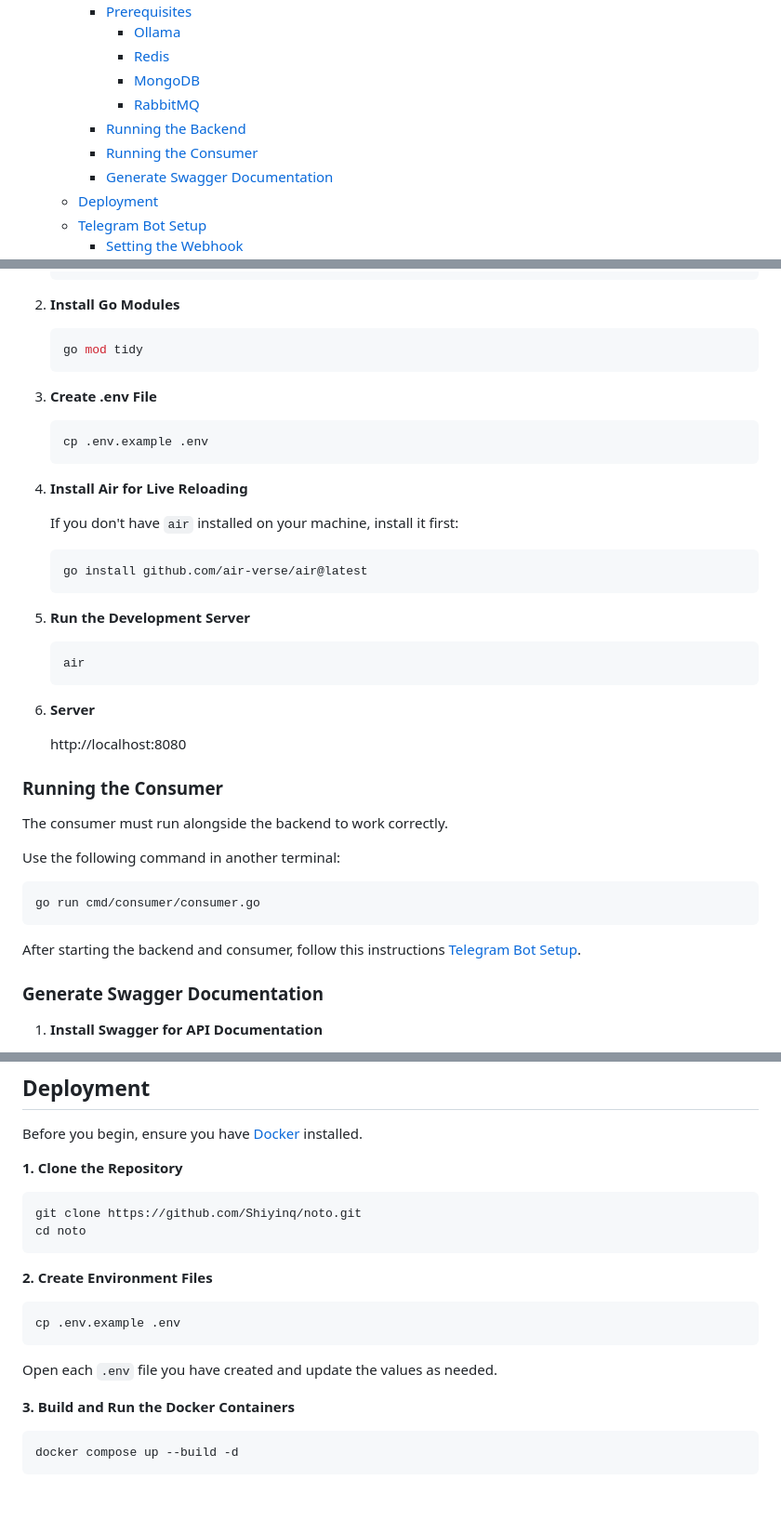
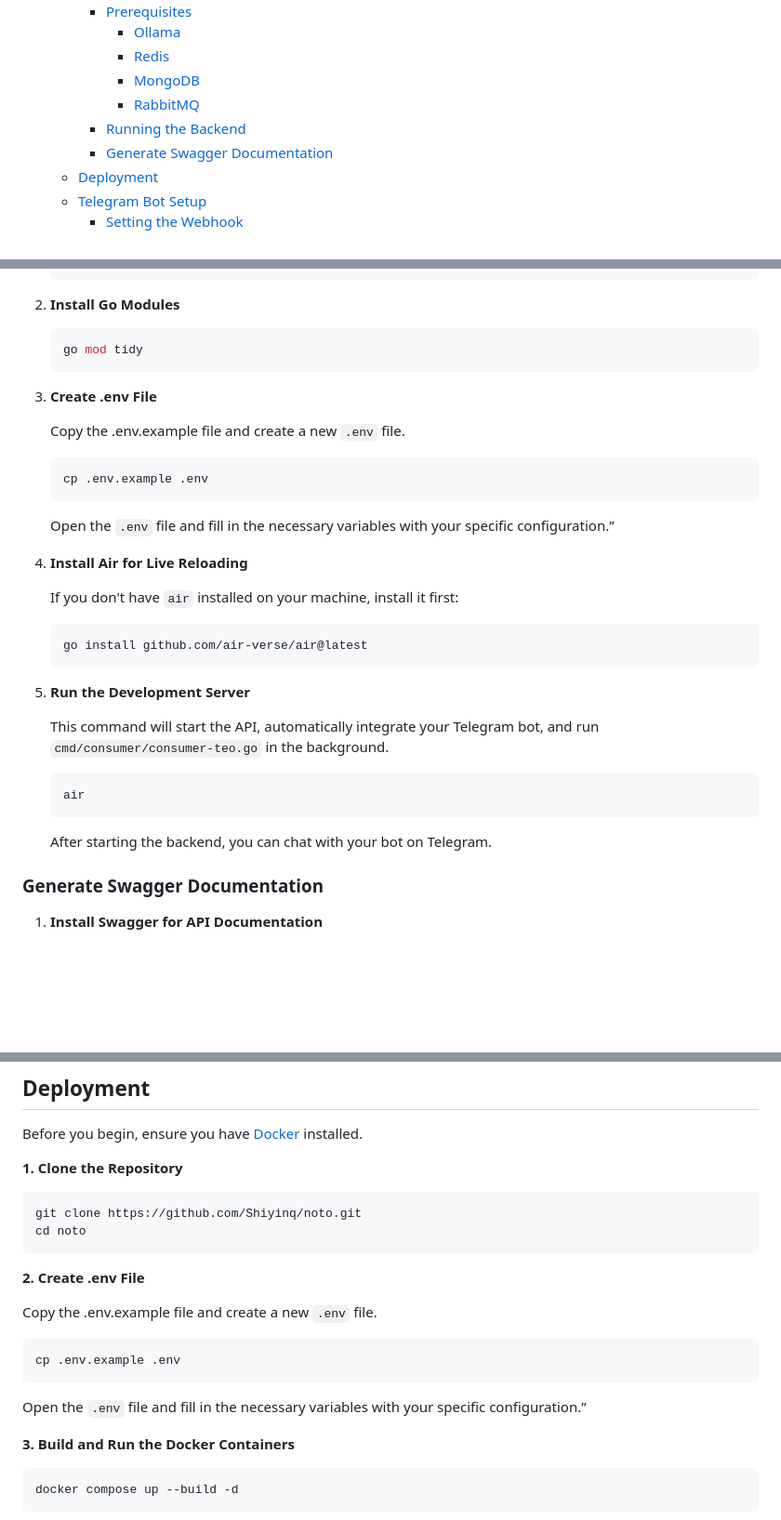
Before and after one commit to Shiyinq/teo, a Markdown page: README.md, 3 parts joined by grey strips. Shown at 93% size. Drawn GitHub-style; blank space fills up the shorter version.

Commit message:
docs: update .env setup instructions and air command usage

````diff
--- a/README.md
+++ b/README.md
@@ -38,7 +38,6 @@ Integrate your favorite LLM with a Telegram bot.
       - [MongoDB](#mongodb)
       - [RabbitMQ](#rabbitmq)
     - [Running the Backend](#running-the-backend)
-    - [Running the Consumer](#running-the-consumer)
     - [Generate Swagger Documentation](#generate-swagger-documentation)
   - [Deployment](#deployment)
   - [Telegram Bot Setup](#telegram-bot-setup)
@@ -147,9 +146,12 @@ http://localhost:15672
    ```
 
 3. **Create .env File**
+
+   Copy the .env.example file and create a new `.env` file.
    ```sh
    cp .env.example .env
    ```
+   Open the `.env` file and fill in the necessary variables with your specific configuration.”
 
 4. **Install Air for Live Reloading**
 
@@ -159,23 +161,12 @@ http://localhost:15672
    ```
 
 5. **Run the Development Server**
+
+   This command will start the API, automatically integrate your Telegram bot, and run `cmd/consumer/consumer-teo.go` in the background.
    ```sh
    air
    ```
-
-6. **Server**
-
-    http://localhost:8080
-
-### Running the Consumer
-   The consumer must run alongside the backend to work correctly.
-
-   Use the following command in another terminal:
-   ```sh
-   go run cmd/consumer/consumer.go
-   ```
-
-   After starting the backend and consumer, follow this instructions [Telegram Bot Setup](#localhost-setup).
+   After starting the backend, you can chat with your bot on Telegram.
 
 ### Generate Swagger Documentation
 1. **Install Swagger for API Documentation**
@@ -214,12 +205,13 @@ git clone https://github.com/Shiyinq/noto.git
 cd noto
 ```
 
-**2. Create Environment Files**
-```sh
-cp .env.example .env
-```
+**2. Create .env File**
 
-Open each `.env` file you have created and update the values as needed.
+   Copy the .env.example file and create a new `.env` file.
+   ```sh
+   cp .env.example .env
+   ```
+   Open the `.env` file and fill in the necessary variables with your specific configuration.”
 
 **3. Build and Run the Docker Containers**
 ```sh
````
